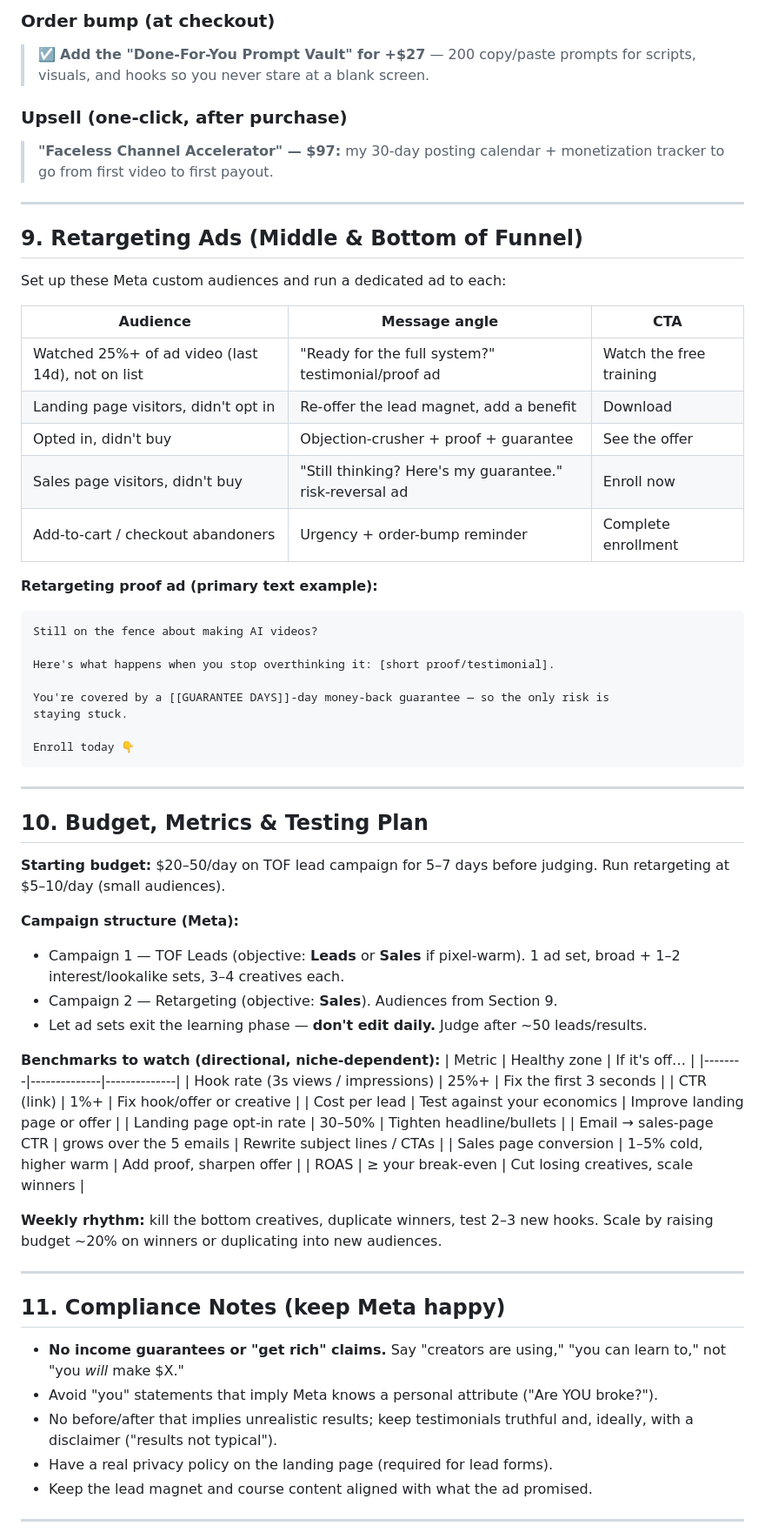
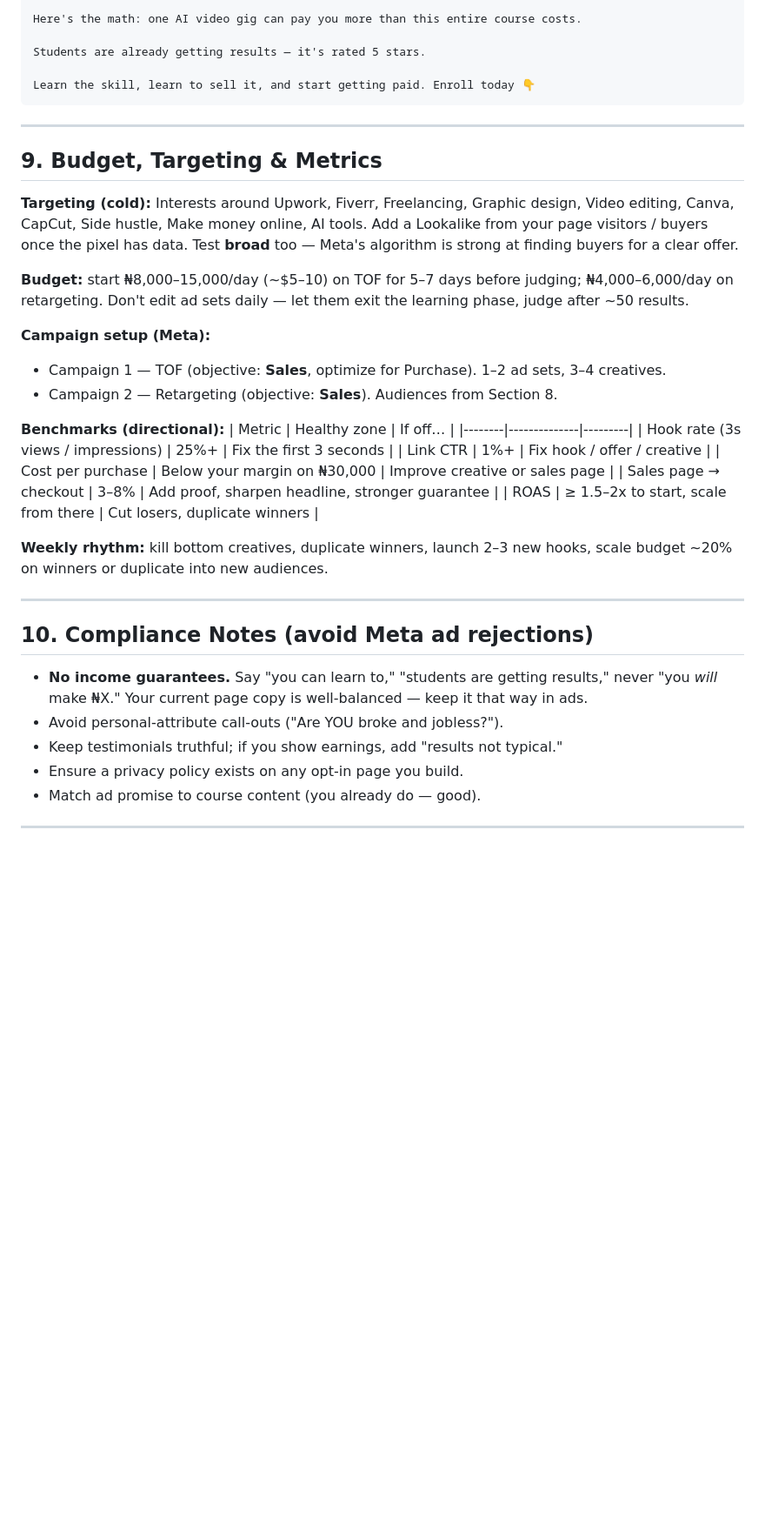
Before and after one commit to Finaltoucch/Final, a Markdown page: ai-video-course-sales-funnel.md, the part around one of its changes. Shown at 87% size. Drawn GitHub-style; blank space fills up the shorter version.

````diff
--- a/ai-video-course-sales-funnel.md
+++ b/ai-video-course-sales-funnel.md
@@ -249,75 +243,49 @@ How long does it take? What if it doesn't work for me?"
 
-### Order bump (at checkout)
-> ☑️ **Add the "Done-For-You Prompt Vault" for +$27** — 200 copy/paste prompts for scripts,
-> visuals, and hooks so you never stare at a blank screen.
+Here's the math: one AI video gig can pay you more than this entire course costs.
 
-### Upsell (one-click, after purchase)
-> **"Faceless Channel Accelerator" — $97:** my 30-day posting calendar + monetization
-> tracker to go from first video to first payout.
+Students are already getting results — it's rated 5 stars.
 
----
-
-## 9. Retargeting Ads (Middle & Bottom of Funnel)
-
-Set up these Meta custom audiences and run a dedicated ad to each:
-
-| Audience | Message angle | CTA |
-|----------|---------------|-----|
-| Watched 25%+ of ad video (last 14d), not on list | "Ready for the full system?" testimonial/proof ad | Watch the free training |
-| Landing page visitors, didn't opt in | Re-offer the lead magnet, add a benefit | Download |
-| Opted in, didn't buy | Objection-crusher + proof + guarantee | See the offer |
-| Sales page visitors, didn't buy | "Still thinking? Here's my guarantee." risk-reversal ad | Enroll now |
-| Add-to-cart / checkout abandoners | Urgency + order-bump reminder | Complete enrollment |
-
-**Retargeting proof ad (primary text example):**
-```
-Still on the fence about making AI videos?
-
-Here's what happens when you stop overthinking it: [short proof/testimonial].
-
-You're covered by a [[GUARANTEE DAYS]]-day money-back guarantee — so the only risk is
-staying stuck.
-
-Enroll today 👇
+Learn the skill, learn to sell it, and start getting paid. Enroll today 👇
 ```
 
 ---
 
-## 10. Budget, Metrics & Testing Plan
+## 9. Budget, Targeting & Metrics
 
-**Starting budget:** $20–50/day on TOF lead campaign for 5–7 days before judging. Run
-retargeting at $5–10/day (small audiences).
+**Targeting (cold):** Interests around Upwork, Fiverr, Freelancing, Graphic design, Video
+editing, Canva, CapCut, Side hustle, Make money online, AI tools. Add a Lookalike from your
+page visitors / buyers once the pixel has data. Test **broad** too — Meta's algorithm is
+strong at finding buyers for a clear offer.
 
-**Campaign structure (Meta):**
-- Campaign 1 — TOF Leads (objective: **Leads** or **Sales** if pixel-warm). 1 ad set,
-  broad + 1–2 interest/lookalike sets, 3–4 creatives each.
-- Campaign 2 — Retargeting (objective: **Sales**). Audiences from Section 9.
-- Let ad sets exit the learning phase — **don't edit daily.** Judge after ~50 leads/results.
+**Budget:** start ₦8,000–15,000/day (~$5–10) on TOF for 5–7 days before judging; ₦4,000–6,000/day
+on retargeting. Don't edit ad sets daily — let them exit the learning phase, judge after ~50
+results.
 
-**Benchmarks to watch (directional, niche-dependent):**
-| Metric | Healthy zone | If it's off… |
-|--------|--------------|--------------|
+**Campaign setup (Meta):**
+- Campaign 1 — TOF (objective: **Sales**, optimize for Purchase). 1–2 ad sets, 3–4 creatives.
+- Campaign 2 — Retargeting (objective: **Sales**). Audiences from Section 8.
+
+**Benchmarks (directional):**
+| Metric | Healthy zone | If off… |
+|--------|--------------|---------|
 | Hook rate (3s views / impressions) | 25%+ | Fix the first 3 seconds |
-| CTR (link) | 1%+ | Fix hook/offer or creative |
-| Cost per lead | Test against your economics | Improve landing page or offer |
-| Landing page opt-in rate | 30–50% | Tighten headline/bullets |
-| Email → sales-page CTR | grows over the 5 emails | Rewrite subject lines / CTAs |
-| Sales page conversion | 1–5% cold, higher warm | Add proof, sharpen offer |
-| ROAS | ≥ your break-even | Cut losing creatives, scale winners |
+| Link CTR | 1%+ | Fix hook / offer / creative |
+| Cost per purchase | Below your margin on ₦30,000 | Improve creative or sales page |
+| Sales page → checkout | 3–8% | Add proof, sharpen headline, stronger guarantee |
+| ROAS | ≥ 1.5–2x to start, scale from there | Cut losers, duplicate winners |
 
-**Weekly rhythm:** kill the bottom creatives, duplicate winners, test 2–3 new hooks. Scale
-by raising budget ~20% on winners or duplicating into new audiences.
+**Weekly rhythm:** kill bottom creatives, duplicate winners, launch 2–3 new hooks, scale
+budget ~20% on winners or duplicate into new audiences.
 
 ---
 
-## 11. Compliance Notes (keep Meta happy)
-- **No income guarantees or "get rich" claims.** Say "creators are using," "you can learn to,"
-  not "you *will* make $X."
-- Avoid "you" statements that imply Meta knows a personal attribute ("Are YOU broke?").
-- No before/after that implies unrealistic results; keep testimonials truthful and, ideally,
-  with a disclaimer ("results not typical").
-- Have a real privacy policy on the landing page (required for lead forms).
-- Keep the lead magnet and course content aligned with what the ad promised.
+## 10. Compliance Notes (avoid Meta ad rejections)
+- **No income guarantees.** Say "you can learn to," "students are getting results," never
+  "you *will* make ₦X." Your current page copy is well-balanced — keep it that way in ads.
+- Avoid personal-attribute call-outs ("Are YOU broke and jobless?").
+- Keep testimonials truthful; if you show earnings, add "results not typical."
+- Ensure a privacy policy exists on any opt-in page you build.
+- Match ad promise to course content (you already do — good).
 
 ---
 
````
Also changed, not shown: other parts of ai-video-course-sales-funnel.md (+200 -207 lines).
